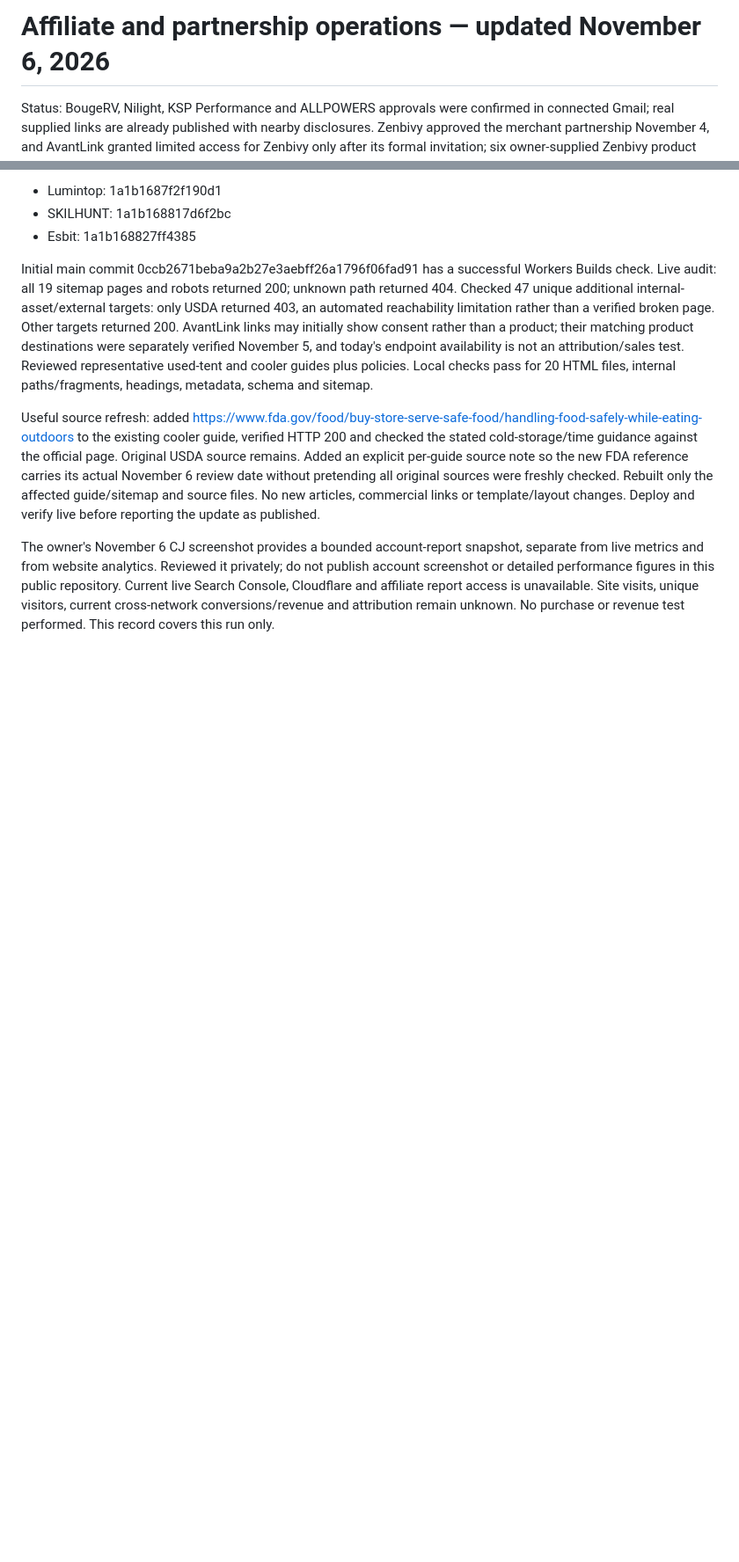
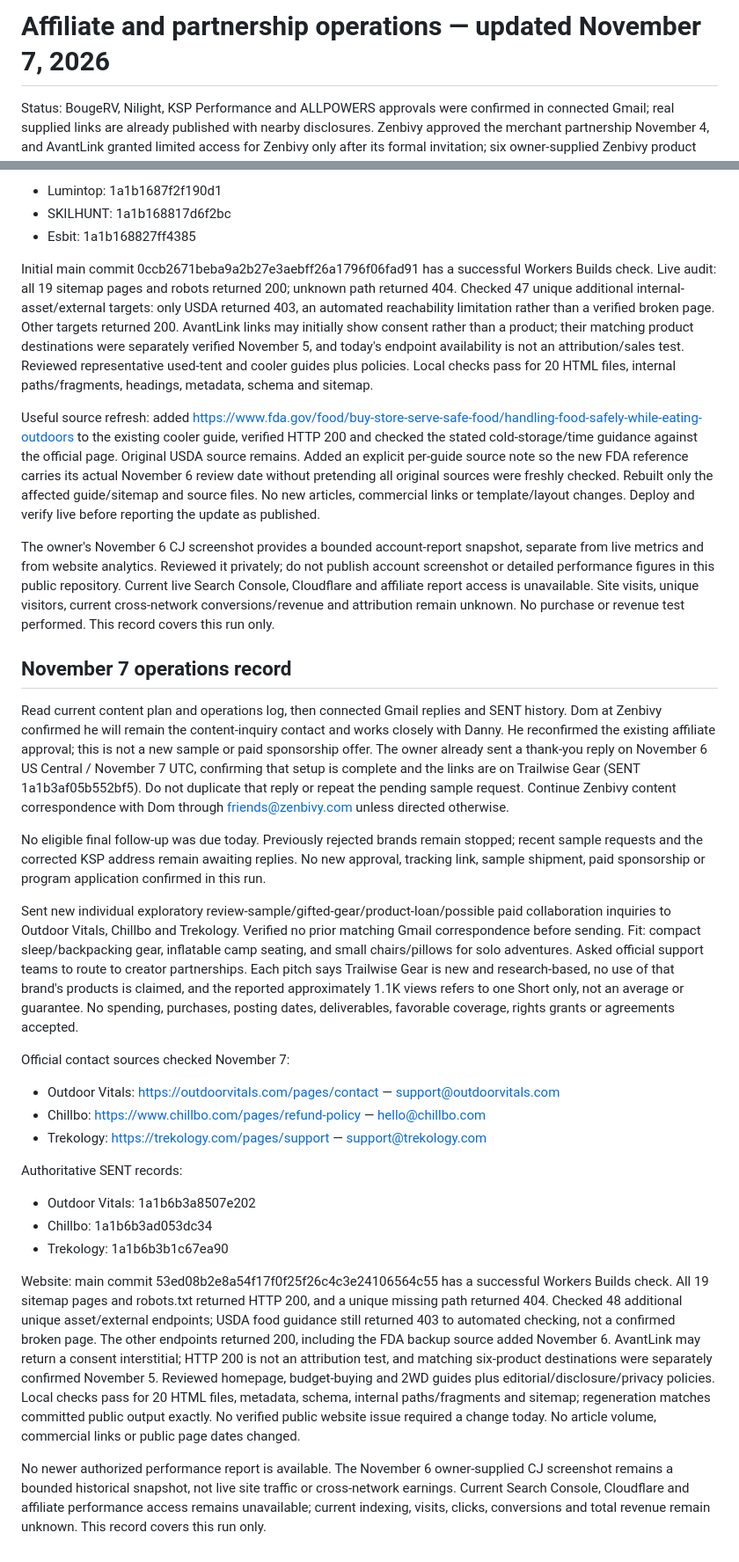
Before and after one commit to JaydenRuiz669/trailwise-gear, a Markdown page: docs/affiliate-operations.md, 2 parts joined by grey strips. Shown at 88% size. Rendered like a GitHub page; blank space fills up the shorter version.

Commit message:
Record Zenbivy contact update and November 7 creator outreach

```diff
--- a/docs/affiliate-operations.md
+++ b/docs/affiliate-operations.md
@@ -1,4 +1,4 @@
-# Affiliate and partnership operations — updated November 6, 2026
+# Affiliate and partnership operations — updated November 7, 2026
 
 Status: BougeRV, Nilight, KSP Performance and ALLPOWERS approvals were confirmed in connected Gmail; real supplied links are already published with nearby disclosures. Zenbivy approved the merchant partnership November 4, and AvantLink granted limited access for Zenbivy only after its formal invitation; six owner-supplied Zenbivy product tracking links were published November 4 on /zenbivy-sleep-gear/ and verified against their product destinations November 5. Earlier AvantLink declines remain historical events, not the current Zenbivy status. Bass Pro declined; Eastside's program is inactive. Renogy and GSI Outdoors declined creator collaboration; stop outreach unless they reopen the conversation. ActionHeat's CJ program was reactivated November 4, confirmed by its authenticated notification; no ActionHeat links are published. No review sample or paid sponsorship is confirmed. Performance reports, clicks, conversions and earnings remain unknown. Fees must remain $0; do not use personal purchases to manufacture commissions.
 
@@ -182,3 +182,26 @@ Initial main commit 0ccb2671beba9a2b27e3aebff26a1796f06fad91 has a successful Wo
 Useful source refresh: added https://www.fda.gov/food/buy-store-serve-safe-food/handling-food-safely-while-eating-outdoors to the existing cooler guide, verified HTTP 200 and checked the stated cold-storage/time guidance against the official page. Original USDA source remains. Added an explicit per-guide source note so the new FDA reference carries its actual November 6 review date without pretending all original sources were freshly checked. Rebuilt only the affected guide/sitemap and source files. No new articles, commercial links or template/layout changes. Deploy and verify live before reporting the update as published.
 
 The owner's November 6 CJ screenshot provides a bounded account-report snapshot, separate from live metrics and from website analytics. Reviewed it privately; do not publish account screenshot or detailed performance figures in this public repository. Current live Search Console, Cloudflare and affiliate report access is unavailable. Site visits, unique visitors, current cross-network conversions/revenue and attribution remain unknown. No purchase or revenue test performed. This record covers this run only.
+
+
+## November 7 operations record
+
+Read current content plan and operations log, then connected Gmail replies and SENT history. Dom at Zenbivy confirmed he will remain the content-inquiry contact and works closely with Danny. He reconfirmed the existing affiliate approval; this is not a new sample or paid sponsorship offer. The owner already sent a thank-you reply on November 6 US Central / November 7 UTC, confirming that setup is complete and the links are on Trailwise Gear (SENT 1a1b3af05b552bf5). Do not duplicate that reply or repeat the pending sample request. Continue Zenbivy content correspondence with Dom through friends@zenbivy.com unless directed otherwise.
+
+No eligible final follow-up was due today. Previously rejected brands remain stopped; recent sample requests and the corrected KSP address remain awaiting replies. No new approval, tracking link, sample shipment, paid sponsorship or program application confirmed in this run.
+
+Sent new individual exploratory review-sample/gifted-gear/product-loan/possible paid collaboration inquiries to Outdoor Vitals, Chillbo and Trekology. Verified no prior matching Gmail correspondence before sending. Fit: compact sleep/backpacking gear, inflatable camp seating, and small chairs/pillows for solo adventures. Asked official support teams to route to creator partnerships. Each pitch says Trailwise Gear is new and research-based, no use of that brand's products is claimed, and the reported approximately 1.1K views refers to one Short only, not an average or guarantee. No spending, purchases, posting dates, deliverables, favorable coverage, rights grants or agreements accepted.
+
+Official contact sources checked November 7:
+- Outdoor Vitals: https://outdoorvitals.com/pages/contact — support@outdoorvitals.com
+- Chillbo: https://www.chillbo.com/pages/refund-policy — hello@chillbo.com
+- Trekology: https://trekology.com/pages/support — support@trekology.com
+
+Authoritative SENT records:
+- Outdoor Vitals: 1a1b6b3a8507e202
+- Chillbo: 1a1b6b3ad053dc34
+- Trekology: 1a1b6b3b1c67ea90
+
+Website: main commit 53ed08b2e8a54f17f0f25f26c4c3e24106564c55 has a successful Workers Builds check. All 19 sitemap pages and robots.txt returned HTTP 200, and a unique missing path returned 404. Checked 48 additional unique asset/external endpoints; USDA food guidance still returned 403 to automated checking, not a confirmed broken page. The other endpoints returned 200, including the FDA backup source added November 6. AvantLink may return a consent interstitial; HTTP 200 is not an attribution test, and matching six-product destinations were separately confirmed November 5. Reviewed homepage, budget-buying and 2WD guides plus editorial/disclosure/privacy policies. Local checks pass for 20 HTML files, metadata, schema, internal paths/fragments and sitemap; regeneration matches committed public output exactly. No verified public website issue required a change today. No article volume, commercial links or public page dates changed.
+
+No newer authorized performance report is available. The November 6 owner-supplied CJ screenshot remains a bounded historical snapshot, not live site traffic or cross-network earnings. Current Search Console, Cloudflare and affiliate performance access remains unavailable; current indexing, visits, clicks, conversions and total revenue remain unknown. This record covers this run only.
```
